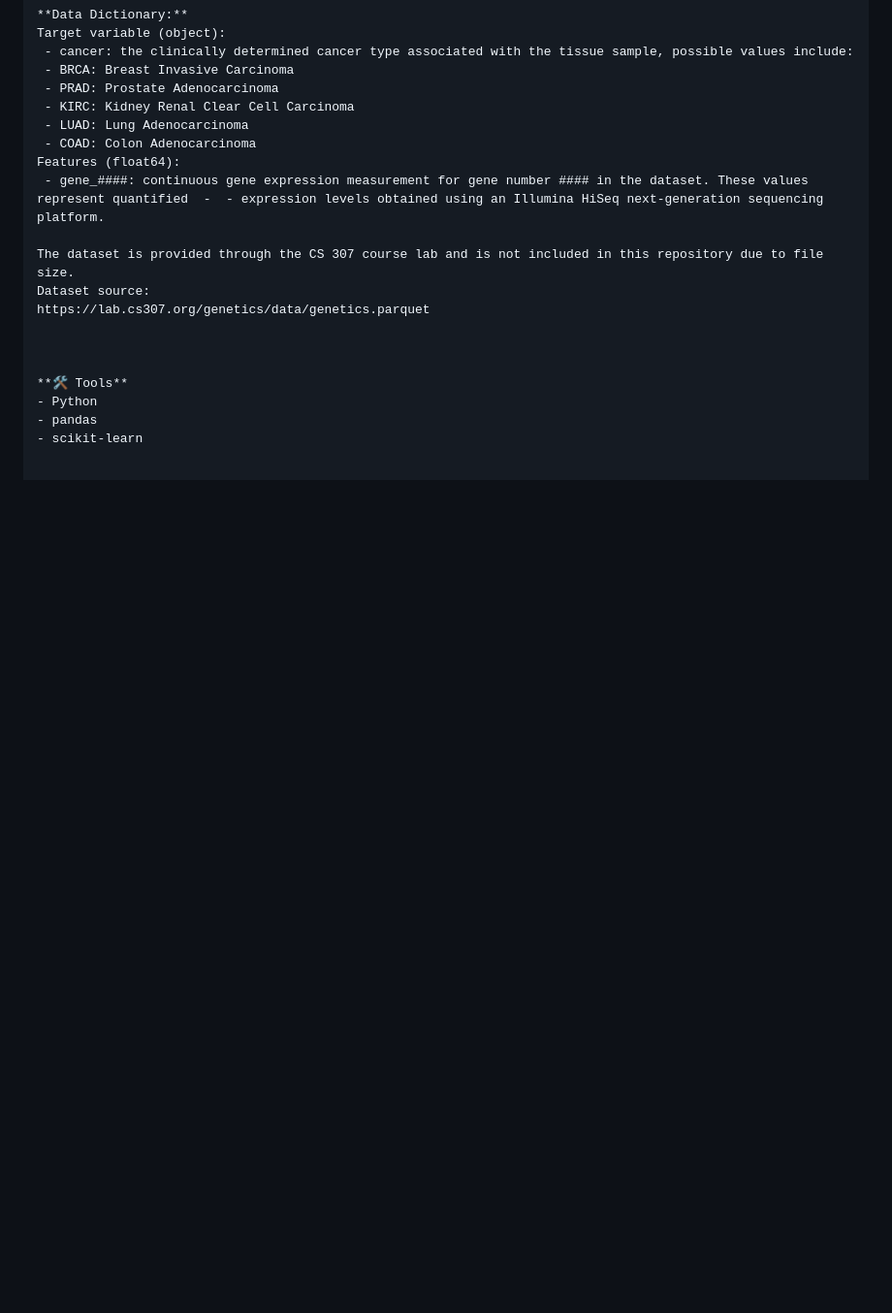
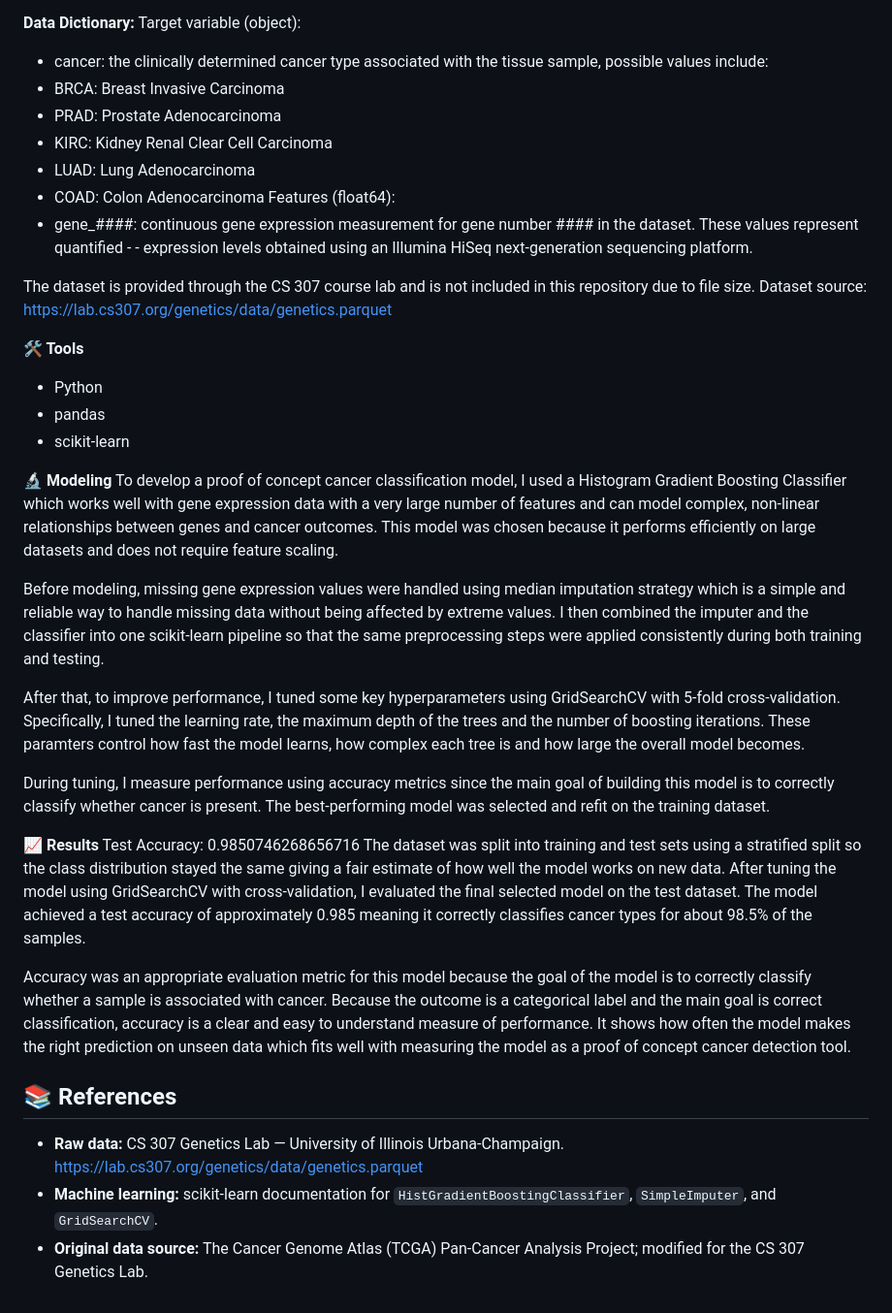
Before and after one commit to thuyn3/cancer-classification, a Markdown page: README.md, the part around one of its changes. Shown at 97% size. Rendered like a GitHub page; blank space fills up the shorter version.

```diff
--- a/README.md
+++ b/README.md
@@ -38,9 +39,28 @@ The dataset is provided through the CS 307 course lab and is not included in thi
 Dataset source:
 https://lab.cs307.org/genetics/data/genetics.parquet
 
-
-
 **🛠️ Tools**
 - Python
 - pandas
 - scikit-learn
+
+**🔬 Modeling**
+To develop a proof of concept cancer classification model, I used a Histogram Gradient Boosting Classifier which works well with gene expression data with a very large number of features and can model complex, non-linear relationships between genes and cancer outcomes. This model was chosen because it performs efficiently on large datasets and does not require feature scaling.
+
+Before modeling, missing gene expression values were handled using median imputation strategy which is a simple and reliable way to handle missing data without being affected by extreme values. I then combined the imputer and the classifier into one scikit-learn pipeline so that the same preprocessing steps were applied consistently during both training and testing.
+
+After that, to improve performance, I tuned some key hyperparameters using GridSearchCV with 5-fold cross-validation. Specifically, I tuned the learning rate, the maximum depth of the trees and the number of boosting iterations. These paramters control how fast the model learns, how complex each tree is and how large the overall model becomes.
+
+During tuning, I measure performance using accuracy metrics since the main goal of building this model is to correctly classify whether cancer is present. The best-performing model was selected and refit on the training dataset.
+
+**📈 Results**
+Test Accuracy: 0.9850746268656716
+The dataset was split into training and test sets using a stratified split so the class distribution stayed the same giving a fair estimate of how well the model works on new data. After tuning the model using GridSearchCV with cross-validation, I evaluated the final selected model on the test dataset. The model achieved a test accuracy of approximately 0.985 meaning it correctly classifies cancer types for about 98.5% of the samples.
+
+Accuracy was an appropriate evaluation metric for this model because the goal of the model is to correctly classify whether a sample is associated with cancer. Because the outcome is a categorical label and the main goal is correct classification, accuracy is a clear and easy to understand measure of performance. It shows how often the model makes the right prediction on unseen data which fits well with measuring the model as a proof of concept cancer detection tool.
+
+## 📚 References
+* **Raw data:** CS 307 Genetics Lab — University of Illinois Urbana-Champaign.
+  https://lab.cs307.org/genetics/data/genetics.parquet
+* **Machine learning:** scikit-learn documentation for `HistGradientBoostingClassifier`, `SimpleImputer`, and `GridSearchCV`.
+* **Original data source:** The Cancer Genome Atlas (TCGA) Pan-Cancer Analysis Project; modified for the CS 307 Genetics Lab.
```
Also changed, not shown: other parts of README.md (+1 -0 lines).
